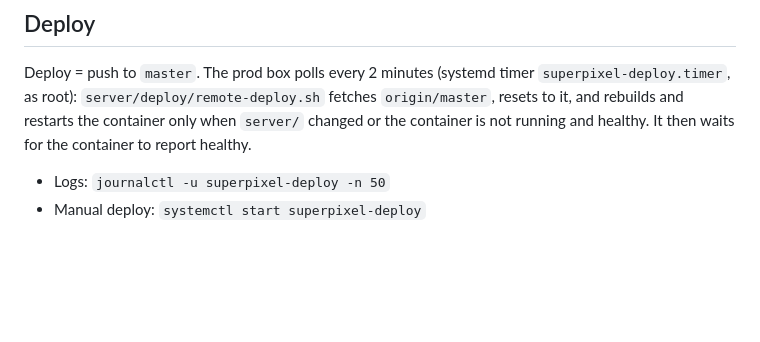
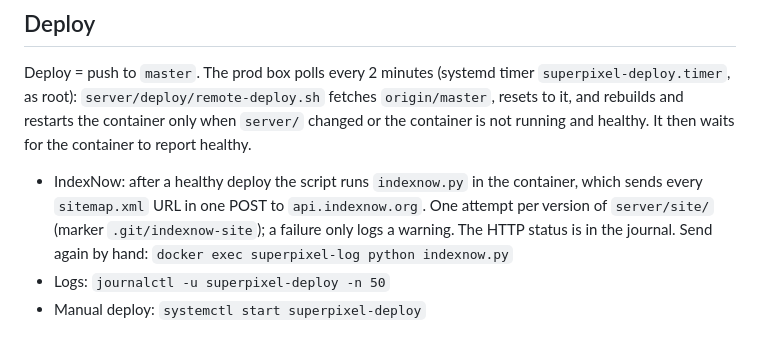
Before and after one commit to PiotrZapolski/superpixel, a Markdown page: server/README.md, the part around the change. Rendered like a GitHub page; blank space fills up the shorter version.

```diff
--- a/server/README.md
+++ b/server/README.md
@@ -103,6 +103,10 @@ Deploy = push to `master`. The prod box polls every 2 minutes (systemd timer
 to it, and rebuilds and restarts the container only when `server/` changed or the container is not
 running and healthy. It then waits for the container to report healthy.
 
+- IndexNow: after a healthy deploy the script runs `indexnow.py` in the container, which sends every
+  `sitemap.xml` URL in one POST to `api.indexnow.org`. One attempt per version of `server/site/`
+  (marker `.git/indexnow-site`); a failure only logs a warning. The HTTP status is in the journal.
+  Send again by hand: `docker exec superpixel-log python indexnow.py`
 - Logs: `journalctl -u superpixel-deploy -n 50`
 - Manual deploy: `systemctl start superpixel-deploy`
 
```
Also changed, not shown: README.md (+8 -0 lines), docs/screenshots/screenshot-1-hero.png (added), docs/screenshots/screenshot-2-tags.png (added), docs/screenshots/screenshot-3-ads.png (added), 14 other files.
